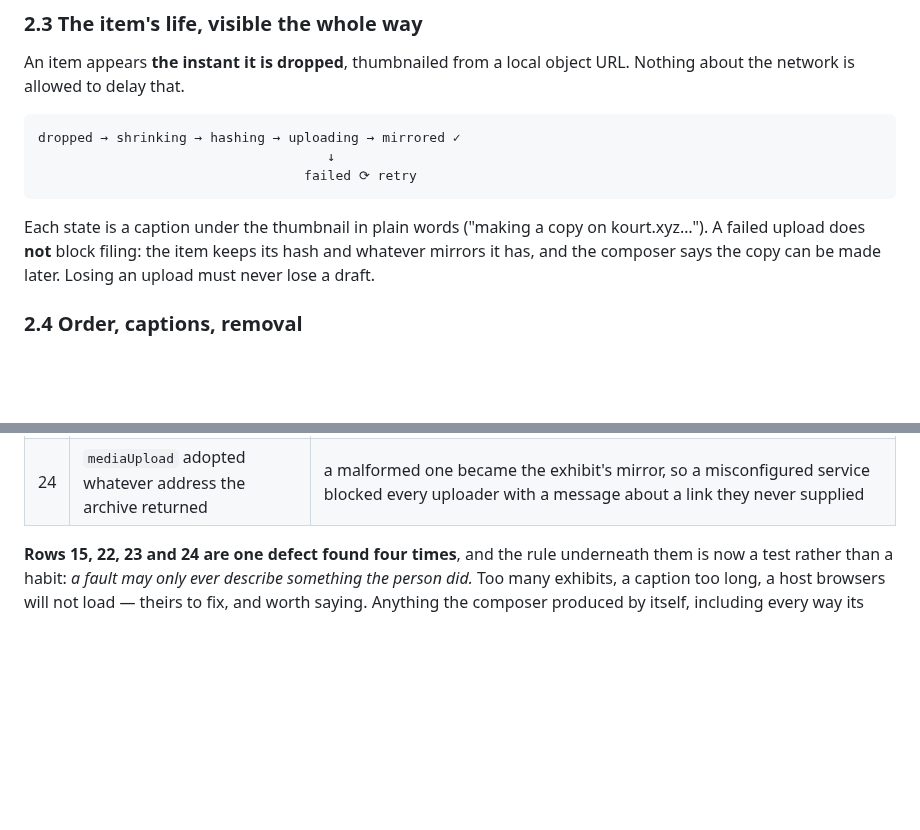
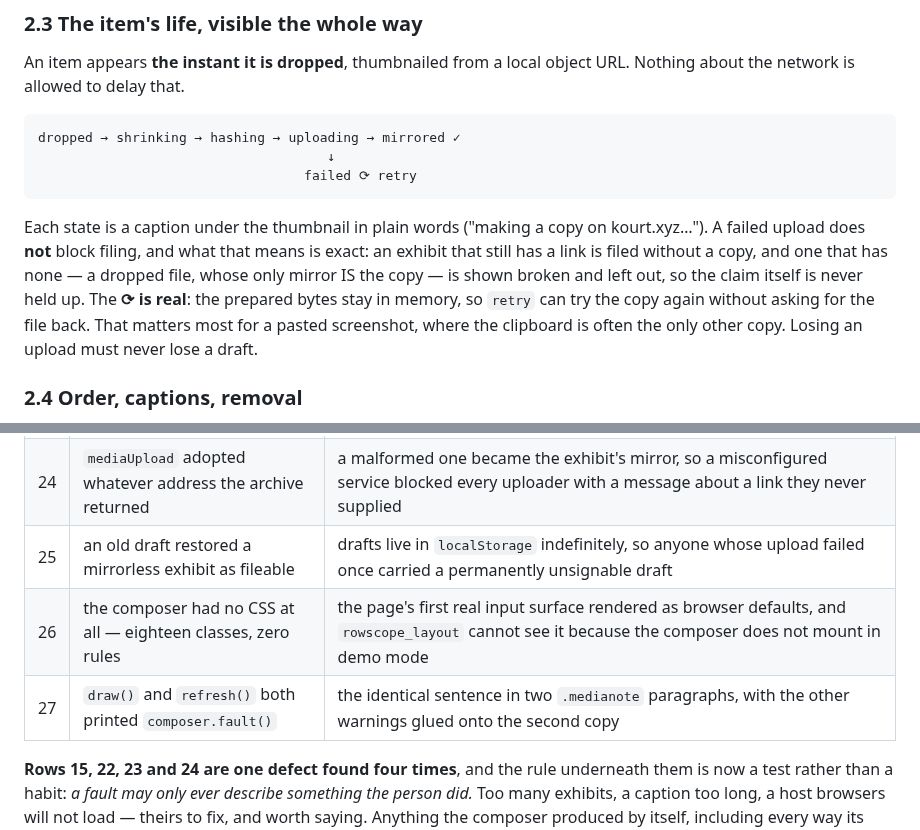
Before and after one commit to jaekwon/cryptocourt, a Markdown page: docs/CLAIM_MEDIA.md, 2 parts joined by grey strips. GitHub-like rendering; blank space fills up the shorter version.

Commit message:
docs(media): rows 25-27, and §2.3's retry is no longer aspirational

````diff
--- a/docs/CLAIM_MEDIA.md
+++ b/docs/CLAIM_MEDIA.md
@@ -168,9 +168,13 @@ dropped → shrinking → hashing → uploading → mirrored ✓
 ```
 
 Each state is a caption under the thumbnail in plain words ("making a copy on
-kourt.xyz…"). A failed upload does **not** block filing: the item keeps its hash
-and whatever mirrors it has, and the composer says the copy can be made later.
-Losing an upload must never lose a draft.
+kourt.xyz…"). A failed upload does **not** block filing, and what that means is exact: an
+exhibit that still has a link is filed without a copy, and one that has none
+— a dropped file, whose only mirror IS the copy — is shown broken and left out,
+so the claim itself is never held up. The **⟳ is real**: the prepared bytes stay
+in memory, so `retry` can try the copy again without asking for the file back.
+That matters most for a pasted screenshot, where the clipboard is often the only
+other copy. Losing an upload must never lose a draft.
 
 ### 2.4 Order, captions, removal
 
@@ -641,6 +645,9 @@ Recorded because each is easy to make again:
 | 22 | a pasted image link was filed without a fingerprint | both validators require a sha256 for every image, so the exhibit looked accepted and `composer.fault()` quietly made the claim unsignable — "this image has no fingerprint yet", to someone with no way to make one |
 | 23 | a dropped file whose copy failed kept a hash and no link | `MEDIA_STATES.failed` says "no copy yet — it will still be filed" while `mediaItemFault` refused the set with "this exhibit has no link yet"; the test that should have caught it asserted the mechanism and never `fault()` |
 | 24 | `mediaUpload` adopted whatever address the archive returned | a malformed one became the exhibit's mirror, so a misconfigured service blocked every uploader with a message about a link they never supplied |
+| 25 | an old draft restored a mirrorless exhibit as fileable | drafts live in `localStorage` indefinitely, so anyone whose upload failed once carried a permanently unsignable draft |
+| 26 | the composer had no CSS at all — eighteen classes, zero rules | the page's first real input surface rendered as browser defaults, and `rowscope_layout` cannot see it because the composer does not mount in demo mode |
+| 27 | `draw()` and `refresh()` both printed `composer.fault()` | the identical sentence in two `.medianote` paragraphs, with the other warnings glued onto the second copy |
 
 **Rows 15, 22, 23 and 24 are one defect found four times**, and the rule
 underneath them is now a test rather than a habit: *a fault may only ever
````
